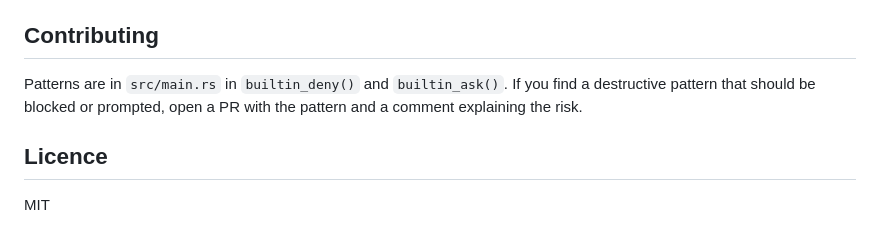
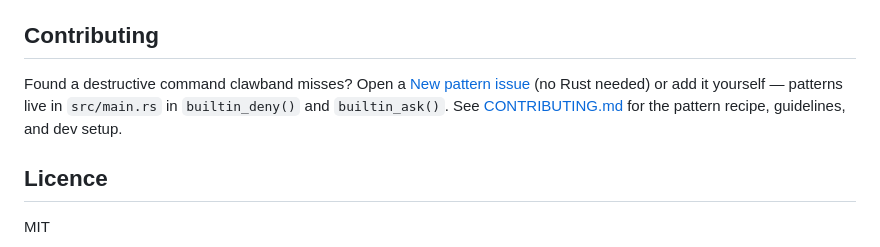
Before and after one commit to jamessoubry/clawband, a Markdown page: README.md, the part around the change. GitHub-like rendering.

```diff
--- a/README.md
+++ b/README.md
@@ -237,7 +237,7 @@ The variable only takes effect when it is actually exported into the hook's envi
 
 ## Contributing
 
-Patterns are in `src/main.rs` in `builtin_deny()` and `builtin_ask()`. If you find a destructive pattern that should be blocked or prompted, open a PR with the pattern and a comment explaining the risk.
+Found a destructive command clawband misses? Open a [New pattern issue](https://github.com/jamessoubry/clawband/issues/new?template=new-pattern.md) (no Rust needed) or add it yourself — patterns live in `src/main.rs` in `builtin_deny()` and `builtin_ask()`. See [CONTRIBUTING.md](CONTRIBUTING.md) for the pattern recipe, guidelines, and dev setup.
 
 ## Licence
 
```
Also changed, not shown: CONTRIBUTING.md (added, +80 -0 lines), docs/LAUNCH.md (added, +73 -0 lines).
